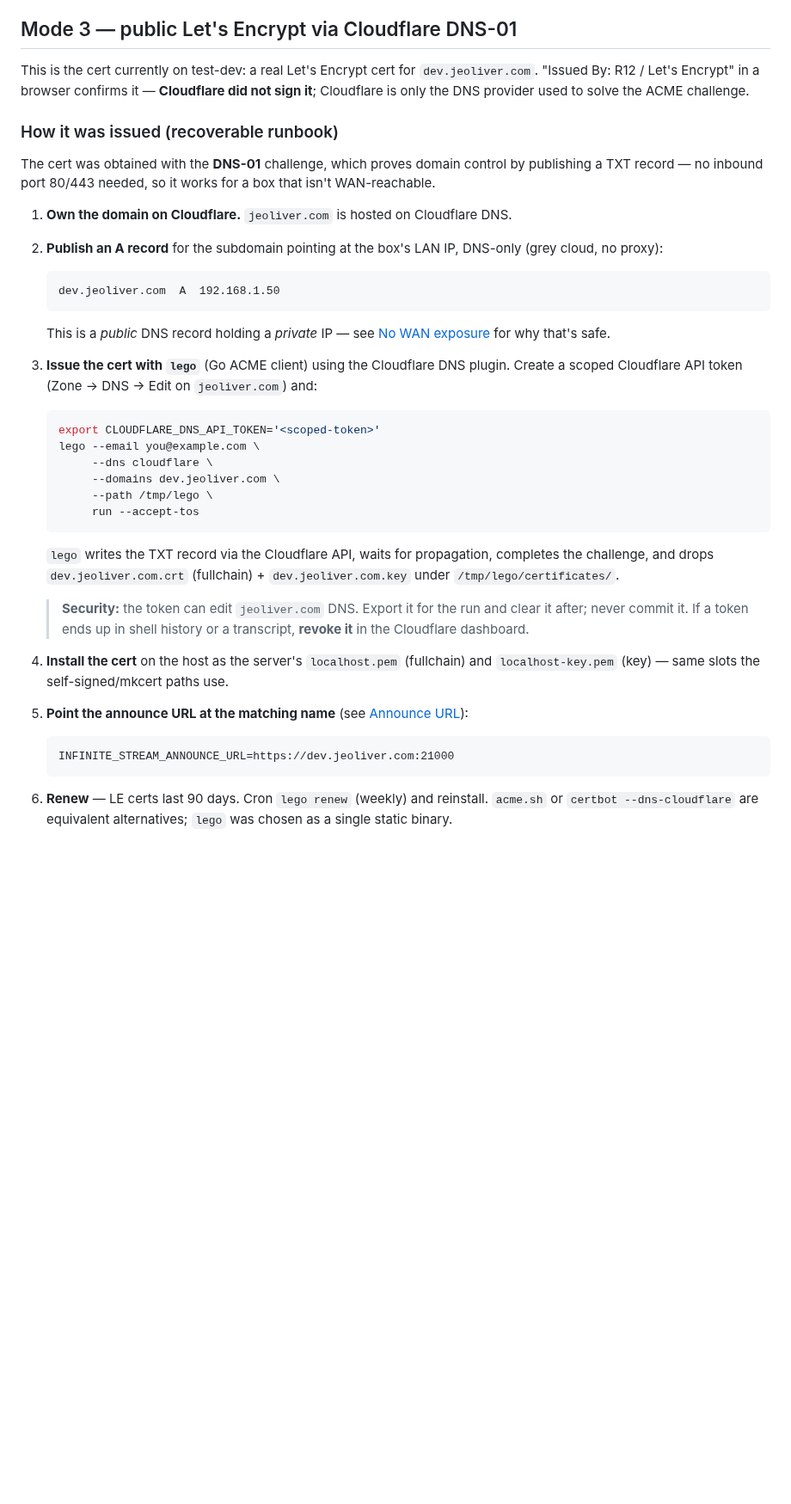
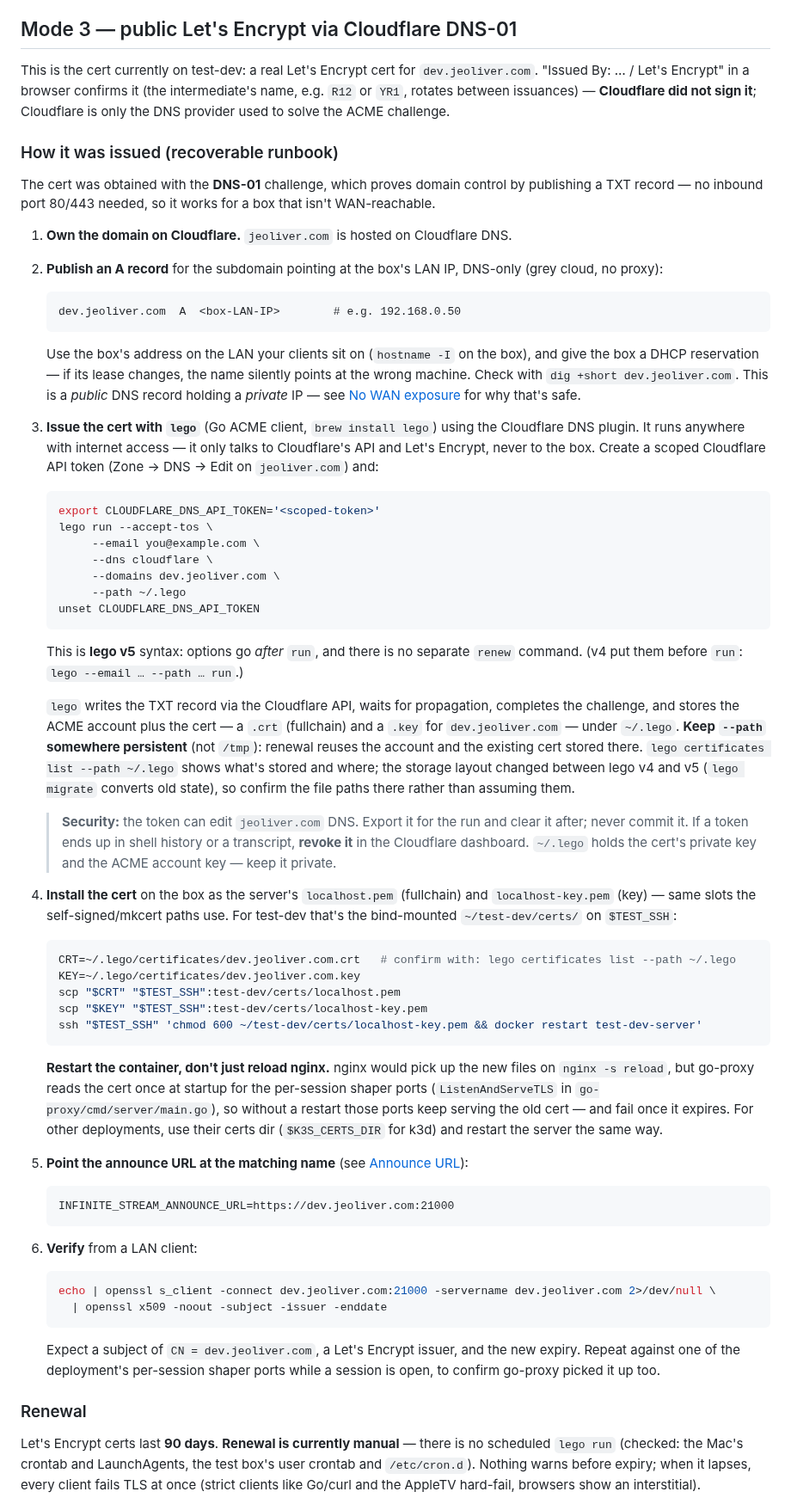
Before and after one commit to jonathaneoliver/infinite-streaming, a Markdown page: docs/TLS.md, the part around one of its changes. Shown at 86% size. Drawn GitHub-style; blank space fills up the shorter version.

Commit message:
docs(tls): fix the Let's Encrypt runbook — lego v5, install/restart, renewal is manual
- A record: placeholder LAN IP (the doc's 192.168.1.50 was wrong and
  contradicted its own 192.168.0.x line); DHCP reservation + dig check.
- lego v5 syntax (options after `run`, no `renew` command) with a
  persistent --path instead of /tmp, which lost the renewal state.
- Install: exact scp into test-dev/certs, then restart the container —
  go-proxy loads the cert once at startup, so an nginx reload leaves the
  shaper ports on the old cert.
- New verify step (openssl s_client) and a Renewal section stating that
  renewal is currently manual, with the steps; automation → #484.

Co-Authored-By: Claude Opus 5 (1M context) <noreply@anthropic.com>

````diff
--- a/docs/TLS.md
+++ b/docs/TLS.md
@@ -139,7 +139,8 @@ that's the catch, and it's why AppleTV is painful (see [AppleTV](#appletv-and-tv
 ## Mode 3 — public Let's Encrypt via Cloudflare DNS-01
 
 This is the cert currently on test-dev: a real Let's Encrypt cert for
-`dev.jeoliver.com`. "Issued By: R12 / Let's Encrypt" in a browser confirms it —
+`dev.jeoliver.com`. "Issued By: … / Let's Encrypt" in a browser confirms it (the
+intermediate's name, e.g. `R12` or `YR1`, rotates between issuances) —
 **Cloudflare did not sign it**; Cloudflare is only the DNS provider used to solve
 the ACME challenge.
 
@@ -155,34 +156,65 @@ that isn't WAN-reachable.
    (grey cloud, no proxy):
 
    ```
-   dev.jeoliver.com  A  192.168.1.50
+   dev.jeoliver.com  A  <box-LAN-IP>        # e.g. 192.168.0.50
    ```
 
+   Use the box's address on the LAN your clients sit on (`hostname -I` on the
+   box), and give the box a DHCP reservation — if its lease changes, the name
+   silently points at the wrong machine. Check with `dig +short dev.jeoliver.com`.
    This is a *public* DNS record holding a *private* IP — see
    [No WAN exposure](#no-wan-exposure) for why that's safe.
 
-3. **Issue the cert with `lego`** (Go ACME client) using the Cloudflare DNS plugin.
-   Create a scoped Cloudflare API token (Zone → DNS → Edit on `jeoliver.com`) and:
+3. **Issue the cert with `lego`** (Go ACME client, `brew install lego`) using the
+   Cloudflare DNS plugin. It runs anywhere with internet access — it only talks to
+   Cloudflare's API and Let's Encrypt, never to the box. Create a scoped Cloudflare
+   API token (Zone → DNS → Edit on `jeoliver.com`) and:
 
    ```bash
    export CLOUDFLARE_DNS_API_TOKEN='<scoped-token>'
-   lego --email you@example.com \
+   lego run --accept-tos \
+        --email you@example.com \
         --dns cloudflare \
         --domains dev.jeoliver.com \
-        --path /tmp/lego \
-        run --accept-tos
+        --path ~/.lego
+   unset CLOUDFLARE_DNS_API_TOKEN
    ```
 
+   This is **lego v5** syntax: options go *after* `run`, and there is no separate
+   `renew` command. (v4 put them before `run`: `lego --email … --path … run`.)
+
    `lego` writes the TXT record via the Cloudflare API, waits for propagation,
-   completes the challenge, and drops `dev.jeoliver.com.crt` (fullchain) +
-   `dev.jeoliver.com.key` under `/tmp/lego/certificates/`.
+   completes the challenge, and stores the ACME account plus the cert — a `.crt`
+   (fullchain) and a `.key` for `dev.jeoliver.com` — under `~/.lego`. **Keep
+   `--path` somewhere persistent** (not `/tmp`): renewal reuses the account and the
+   existing cert stored there. `lego certificates list --path ~/.lego` shows what's
+   stored and where; the storage layout changed between lego v4 and v5 (`lego
+   migrate` converts old state), so confirm the file paths there rather than
+   assuming them.
 
    > **Security:** the token can edit `jeoliver.com` DNS. Export it for the run
    > and clear it after; never commit it. If a token ends up in shell history or
-   > a transcript, **revoke it** in the Cloudflare dashboard.
+   > a transcript, **revoke it** in the Cloudflare dashboard. `~/.lego` holds the
+   > cert's private key and the ACME account key — keep it private.
 
-4. **Install the cert** on the host as the server's `localhost.pem` (fullchain) and
-   `localhost-key.pem` (key) — same slots the self-signed/mkcert paths use.
+4. **Install the cert** on the box as the server's `localhost.pem` (fullchain) and
+   `localhost-key.pem` (key) — same slots the self-signed/mkcert paths use. For
+   test-dev that's the bind-mounted `~/test-dev/certs/` on `$TEST_SSH`:
+
+   ```bash
+   CRT=~/.lego/certificates/dev.jeoliver.com.crt   # confirm with: lego certificates list --path ~/.lego
+   KEY=~/.lego/certificates/dev.jeoliver.com.key
+   scp "$CRT" "$TEST_SSH":test-dev/certs/localhost.pem
+   scp "$KEY" "$TEST_SSH":test-dev/certs/localhost-key.pem
+   ssh "$TEST_SSH" 'chmod 600 ~/test-dev/certs/localhost-key.pem && docker restart test-dev-server'
+   ```
+
+   **Restart the container, don't just reload nginx.** nginx would pick up the new
+   files on `nginx -s reload`, but go-proxy reads the cert once at startup for the
+   per-session shaper ports (`ListenAndServeTLS` in `go-proxy/cmd/server/main.go`),
+   so without a restart those ports keep serving the old cert — and fail once it
+   expires. For other deployments, use their certs dir (`$K3S_CERTS_DIR` for k3d)
+   and restart the server the same way.
 
 5. **Point the announce URL at the matching name** (see [Announce URL](#the-announce-url-must-match-the-cert)):
 
@@ -190,6 +222,22 @@ that isn't WAN-reachable.
    INFINITE_STREAM_ANNOUNCE_URL=https://dev.jeoliver.com:21000
    ```
 
-6. **Renew** — LE certs last 90 days. Cron `lego renew` (weekly) and reinstall.
-   `acme.sh` or `certbot --dns-cloudflare` are equivalent alternatives; `lego` was
-   chosen as a single static binary.
+6. **Verify** from a LAN client:
+
+   ```bash
+   echo | openssl s_client -connect dev.jeoliver.com:21000 -servername dev.jeoliver.com 2>/dev/null \
+     | openssl x509 -noout -subject -issuer -enddate
+   ```
+
+   Expect a subject of `CN = dev.jeoliver.com`, a Let's Encrypt issuer, and the
+   new expiry. Repeat against one of the deployment's per-session shaper ports
+   while a session is open, to confirm go-proxy picked it up too.
+
+### Renewal
+
+Let's Encrypt certs last **90 days**. **Renewal is currently manual** — there is
+no scheduled `lego run` (checked: the Mac's crontab and LaunchAgents, the test
+box's user crontab and `/etc/cron.d`). Nothing warns before expiry; when it
+lapses, every client fails TLS at once (strict clients like Go/curl and the
+AppleTV hard-fail, browsers show an interstitial).
+
````
Also changed, not shown: other parts of docs/TLS.md (+19 -7 lines).
